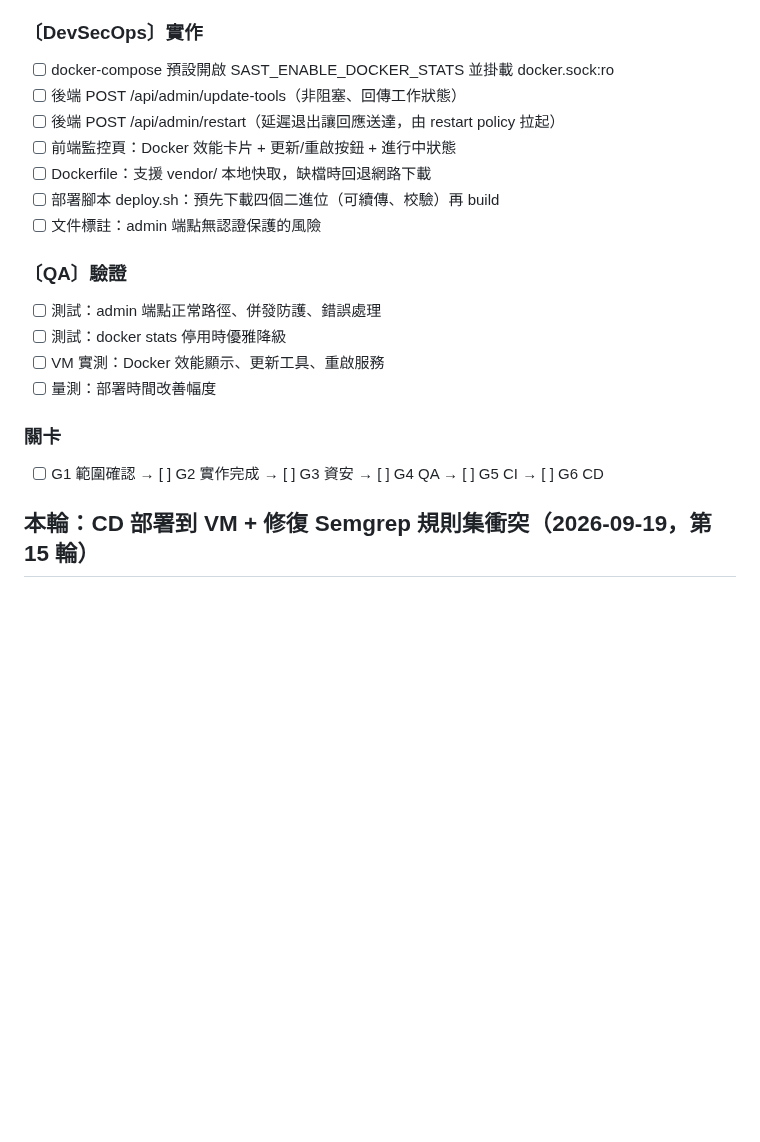
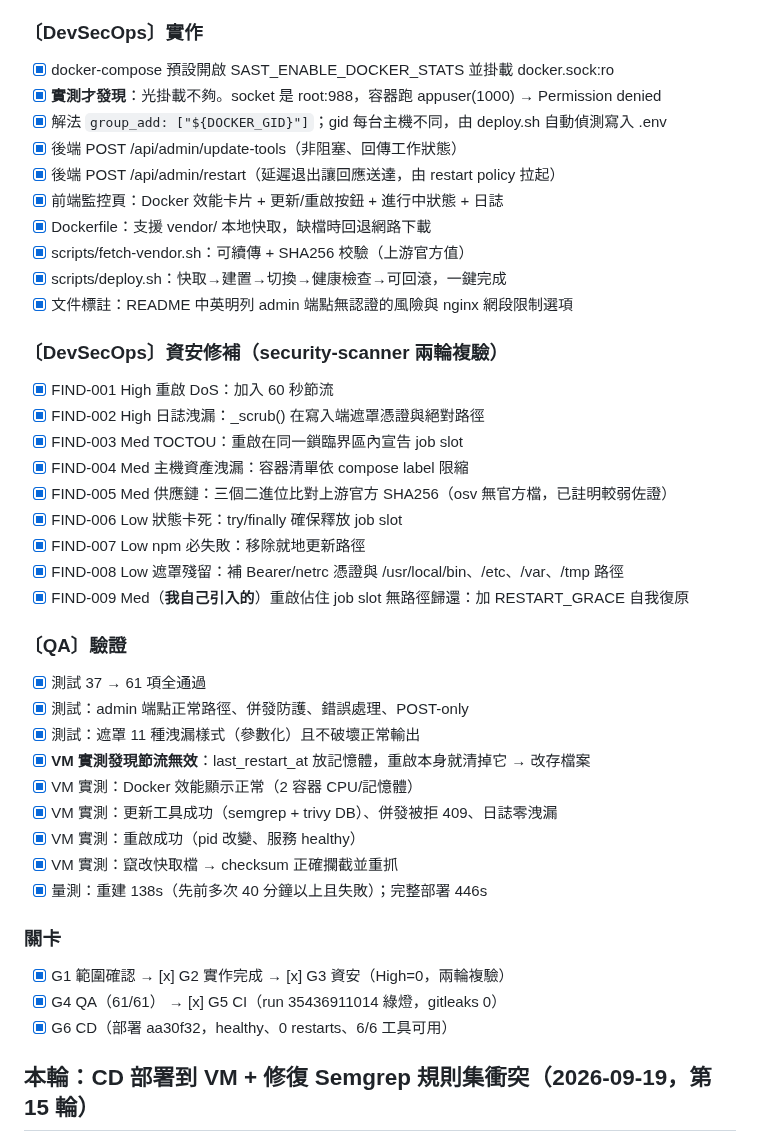
Before and after one commit to zzx789654/sast-, a Markdown page: 待修改.md, the part around the change. GitHub-like rendering; blank space fills up the shorter version.

Commit message:
Record round 16: what only showed up when it actually ran
Co-Authored-By: Claude Opus 5 <noreply@anthropic.com>

```diff
--- a/待修改.md
+++ b/待修改.md
@@ -16,22 +16,43 @@
 - [x] 決策：快取策略 = 主機先下載四個二進位 → Dockerfile 從本地 COPY
 
 ### 〔DevSecOps〕實作
-- [ ] docker-compose 預設開啟 SAST_ENABLE_DOCKER_STATS 並掛載 docker.sock:ro
-- [ ] 後端 POST /api/admin/update-tools（非阻塞、回傳工作狀態）
-- [ ] 後端 POST /api/admin/restart（延遲退出讓回應送達，由 restart policy 拉起）
-- [ ] 前端監控頁：Docker 效能卡片 + 更新/重啟按鈕 + 進行中狀態
-- [ ] Dockerfile：支援 vendor/ 本地快取，缺檔時回退網路下載
-- [ ] 部署腳本 deploy.sh：預先下載四個二進位（可續傳、校驗）再 build
-- [ ] 文件標註：admin 端點無認證保護的風險
+- [x] docker-compose 預設開啟 SAST_ENABLE_DOCKER_STATS 並掛載 docker.sock:ro
+- [x] **實測才發現**：光掛載不夠。socket 是 root:988，容器跑 appuser(1000) → Permission denied
+- [x] 解法 `group_add: ["${DOCKER_GID}"]`；gid 每台主機不同，由 deploy.sh 自動偵測寫入 .env
+- [x] 後端 POST /api/admin/update-tools（非阻塞、回傳工作狀態）
+- [x] 後端 POST /api/admin/restart（延遲退出讓回應送達，由 restart policy 拉起）
+- [x] 前端監控頁：Docker 效能卡片 + 更新/重啟按鈕 + 進行中狀態 + 日誌
+- [x] Dockerfile：支援 vendor/ 本地快取，缺檔時回退網路下載
+- [x] scripts/fetch-vendor.sh：可續傳 + SHA256 校驗（上游官方值）
+- [x] scripts/deploy.sh：快取→建置→切換→健康檢查→可回滾，一鍵完成
+- [x] 文件標註：README 中英明列 admin 端點無認證的風險與 nginx 網段限制選項
+
+### 〔DevSecOps〕資安修補（security-scanner 兩輪複驗）
+- [x] FIND-001 High 重啟 DoS：加入 60 秒節流
+- [x] FIND-002 High 日誌洩漏：_scrub() 在寫入端遮罩憑證與絕對路徑
+- [x] FIND-003 Med TOCTOU：重啟在同一鎖臨界區內宣告 job slot
+- [x] FIND-004 Med 主機資產洩漏：容器清單依 compose label 限縮
+- [x] FIND-005 Med 供應鏈：三個二進位比對上游官方 SHA256（osv 無官方檔，已註明較弱佐證）
+- [x] FIND-006 Low 狀態卡死：try/finally 確保釋放 job slot
+- [x] FIND-007 Low npm 必失敗：移除就地更新路徑
+- [x] FIND-008 Low 遮罩殘留：補 Bearer/netrc 憑證與 /usr/local/bin、/etc、/var、/tmp 路徑
+- [x] FIND-009 Med（**我自己引入的**）重啟佔住 job slot 無路徑歸還：加 RESTART_GRACE 自我復原
 
 ### 〔QA〕驗證
-- [ ] 測試：admin 端點正常路徑、併發防護、錯誤處理
-- [ ] 測試：docker stats 停用時優雅降級
-- [ ] VM 實測：Docker 效能顯示、更新工具、重啟服務
-- [ ] 量測：部署時間改善幅度
+- [x] 測試 37 → 61 項全通過
+- [x] 測試：admin 端點正常路徑、併發防護、錯誤處理、POST-only
+- [x] 測試：遮罩 11 種洩漏樣式（參數化）且不破壞正常輸出
+- [x] **VM 實測發現節流無效**：last_restart_at 放記憶體，重啟本身就清掉它 → 改存檔案
+- [x] VM 實測：Docker 效能顯示正常（2 容器 CPU/記憶體）
+- [x] VM 實測：更新工具成功（semgrep + trivy DB）、併發被拒 409、日誌零洩漏
+- [x] VM 實測：重啟成功（pid 改變、服務 healthy）
+- [x] VM 實測：竄改快取檔 → checksum 正確攔截並重抓
+- [x] 量測：重建 138s（先前多次 40 分鐘以上且失敗）；完整部署 446s
 
 ### 關卡
-- [ ] G1 範圍確認 → [ ] G2 實作完成 → [ ] G3 資安 → [ ] G4 QA → [ ] G5 CI → [ ] G6 CD
+- [x] G1 範圍確認 → [x] G2 實作完成 → [x] G3 資安（High=0，兩輪複驗）
+- [x] G4 QA（61/61） → [x] G5 CI（run 35436911014 綠燈，gitleaks 0）
+- [x] G6 CD（部署 aa30f32，healthy、0 restarts、6/6 工具可用）
 
 ## 本輪：CD 部署到 VM + 修復 Semgrep 規則集衝突（2026-09-19，第 15 輪）
 - [x] 推送 3 個未推送的 UI commit，CI run 35403653584 綠燈
```
Also changed, not shown: lessons.md (+55 -0 lines).
